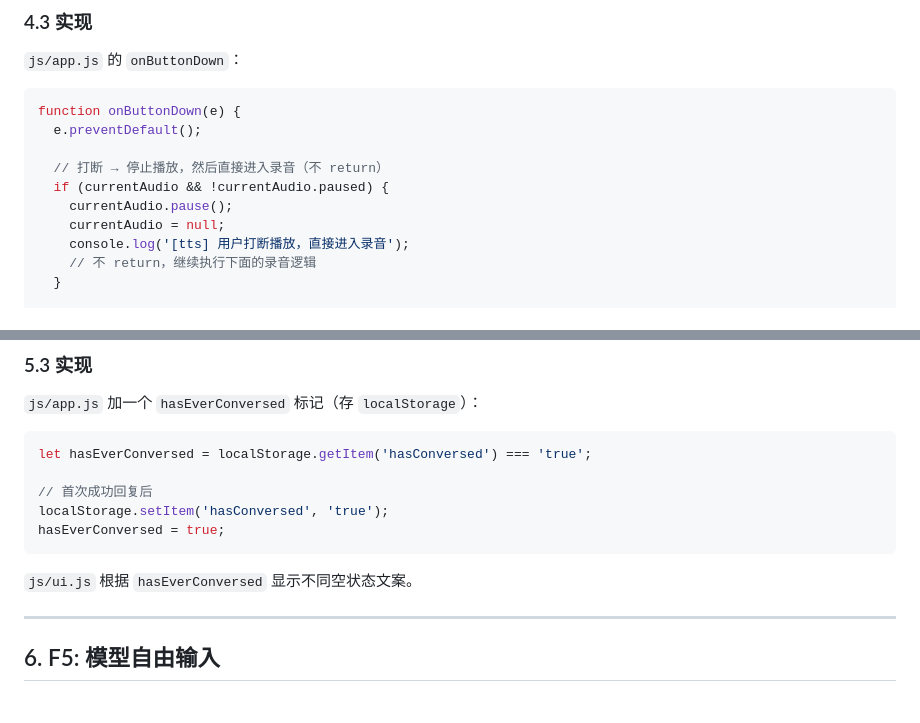
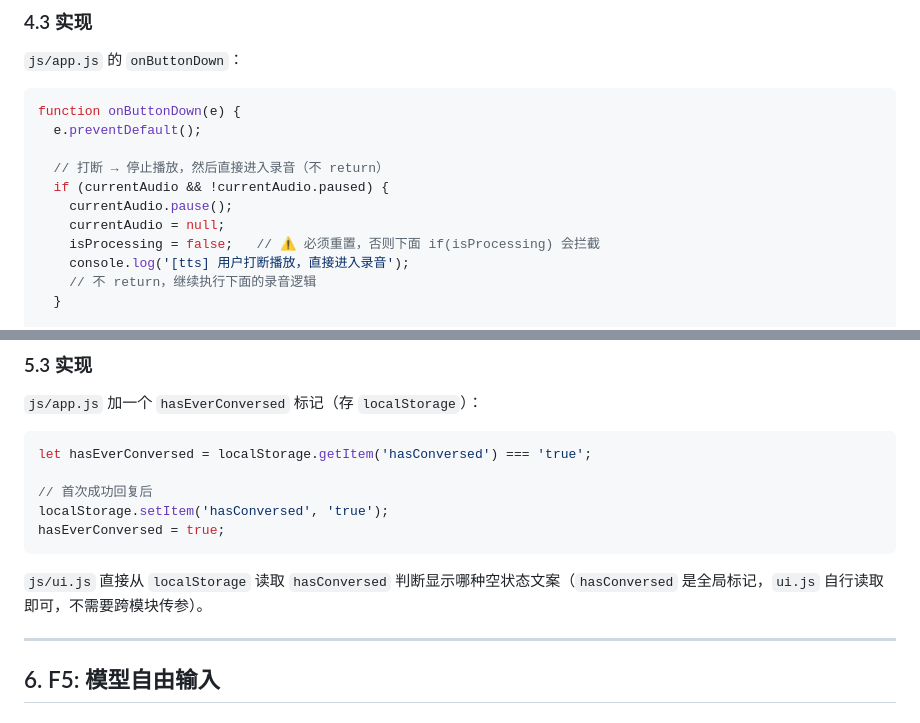
Before and after one commit to Natsuhan727/OmniDeskAI, a Markdown page: PRD-Phase4.md, 2 parts joined by grey strips. Drawn GitHub-style.

Commit message:
docs: fix Phase 4 PRD — interrupt isProcessing state, first-run guidance state flow
- F3: 打断块加 isProcessing=false，否则 if(isProcessing) 会拦截后续录音
- F4: 明确 ui.js 直接从 localStorage 读 hasConversed，不需要跨模块传参

````diff
--- a/PRD-Phase4.md
+++ b/PRD-Phase4.md
@@ -188,6 +188,7 @@ function onButtonDown(e) {
   if (currentAudio && !currentAudio.paused) {
     currentAudio.pause();
     currentAudio = null;
+    isProcessing = false;   // ⚠️ 必须重置，否则下面 if(isProcessing) 会拦截
     console.log('[tts] 用户打断播放，直接进入录音');
     // 不 return，继续执行下面的录音逻辑
   }
@@ -237,7 +238,7 @@ localStorage.setItem('hasConversed', 'true');
 hasEverConversed = true;
 ```
 
-`js/ui.js` 根据 `hasEverConversed` 显示不同空状态文案。
+`js/ui.js` 直接从 `localStorage` 读取 `hasConversed` 判断显示哪种空状态文案（`hasConversed` 是全局标记，`ui.js` 自行读取即可，不需要跨模块传参）。
 
 ---
 
````
